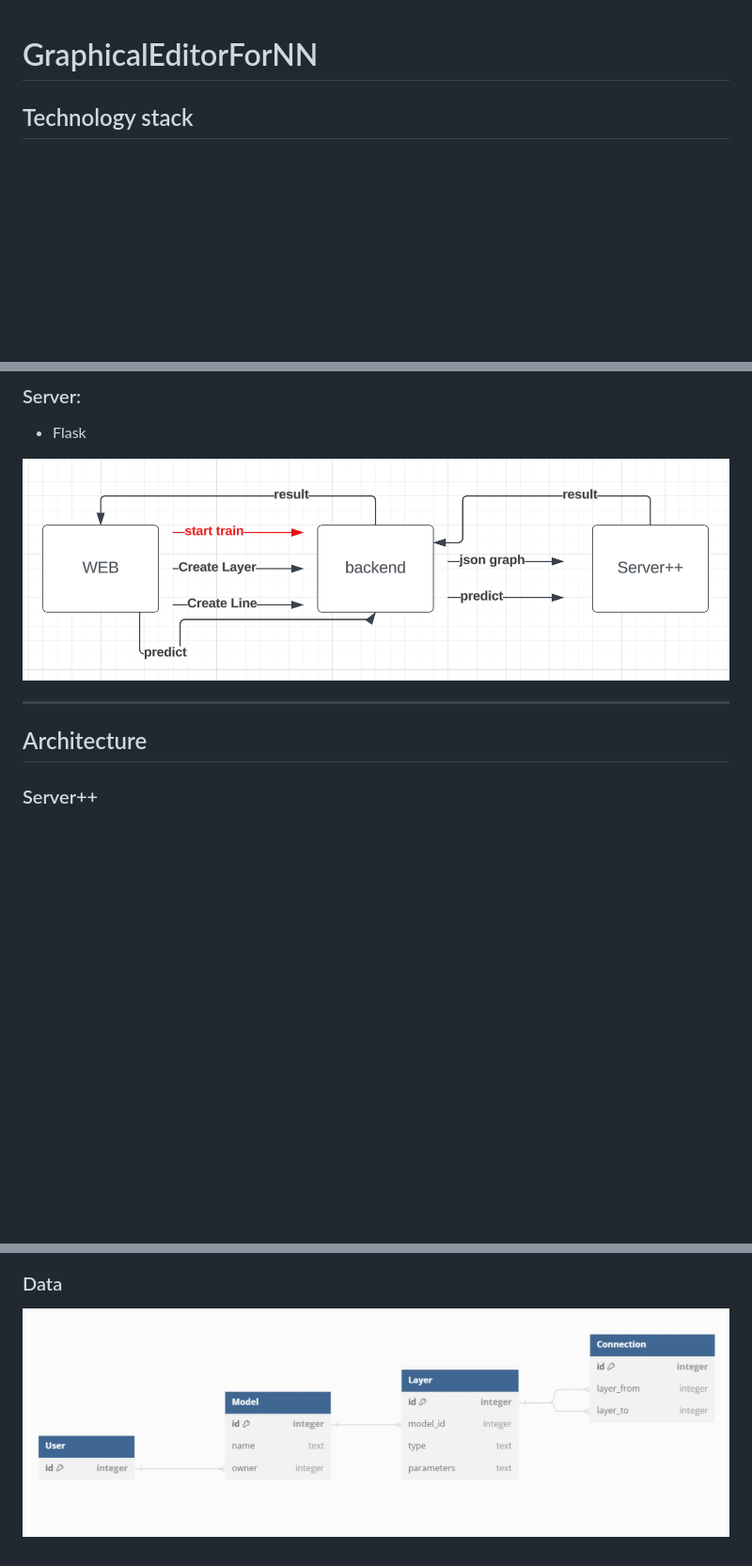
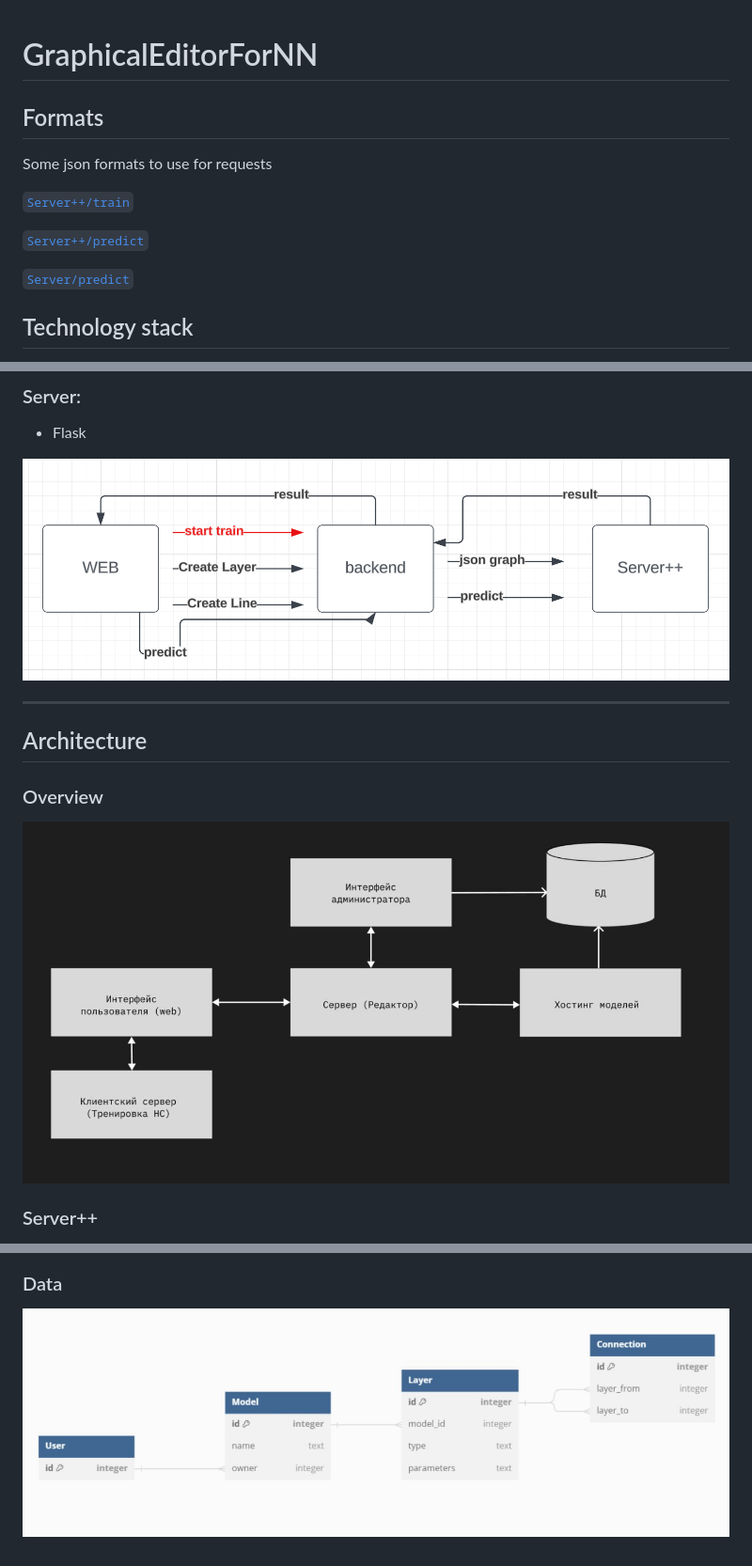
Before and after one commit to SPbuMinecraft/GraphicalEditorForNN, a Markdown page: README.md, 3 parts joined by grey strips. Shown: that part at 94% size. GitHub-like rendering; blank space fills up the shorter version.

Commit message:
readme update, documentation, gitignore

```diff
--- a/README.md
+++ b/README.md
@@ -1,3 +1,13 @@
 # GraphicalEditorForNN
 
+## Formats
+
+Some json formats to use for requests
+
+[`Server++/train`](documentation/api-examples/train.json)
+
+[`Server++/predict`](documentation/api-examples/predict.json)
+
+[`Server/predict`](documentation/api-examples/userPredict.json)
+
 ## Technology stack
@@ -16,10 +30,13 @@
 ### Server:
  - Flask
 
-![](server/interaction.png)
+![](documentation/interaction.png)
 
 ------------------
 
 ## Architecture
 
+### Overview
+![](documentation/ComponentsArchitecture.jpg)
+
 ### Server++
@@ -30,3 +44,3 @@
 
 ### Data
-![](db/DatabaseArchitecture.jpg)
+![](documentation/DatabaseArchitecture.jpg)
```
Also changed, not shown: other parts of README.md (+5 -4 lines), documentation/ComponentsArchitecture.jpg (renamed from ComponentsArchitecture.jpg), documentation/DatabaseArchitecture.jpg (renamed from db/DatabaseArchitecture.jpg), documentation/interaction.png (renamed from server/interaction.png), 6 other files.
